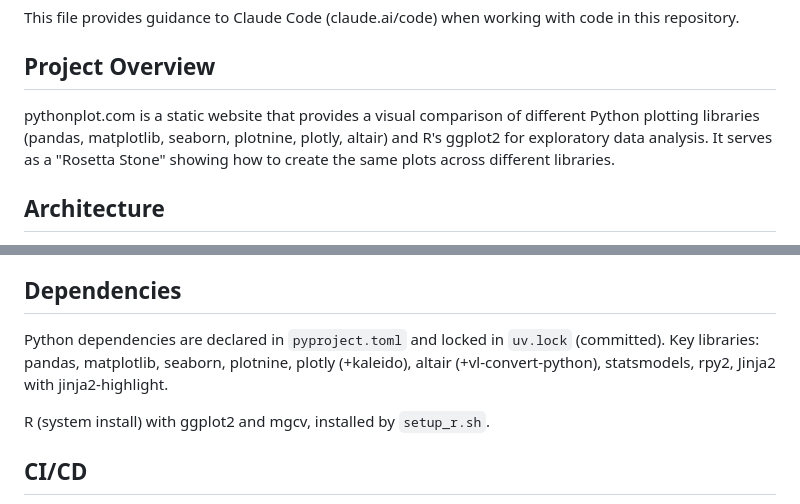
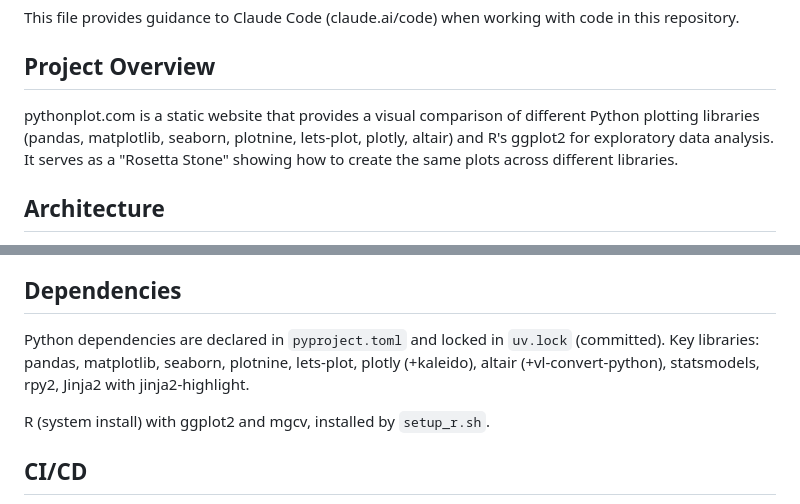
Before and after one commit to tdhopper/pythonplot.com, a Markdown page: CLAUDE.md, 2 parts joined by grey strips. GitHub-like rendering.

```diff
--- a/CLAUDE.md
+++ b/CLAUDE.md
@@ -4,7 +4,7 @@ This file provides guidance to Claude Code (claude.ai/code) when working with co
 
 ## Project Overview
 
-pythonplot.com is a static website that provides a visual comparison of different Python plotting libraries (pandas, matplotlib, seaborn, plotnine, plotly, altair) and R's ggplot2 for exploratory data analysis. It serves as a "Rosetta Stone" showing how to create the same plots across different libraries.
+pythonplot.com is a static website that provides a visual comparison of different Python plotting libraries (pandas, matplotlib, seaborn, plotnine, lets-plot, plotly, altair) and R's ggplot2 for exploratory data analysis. It serves as a "Rosetta Stone" showing how to create the same plots across different libraries.
 
 ## Architecture
 
@@ -115,7 +115,7 @@ All plots are rendered to static PNG images inside the executed notebook:
 
 ## Dependencies
 
-Python dependencies are declared in `pyproject.toml` and locked in `uv.lock` (committed). Key libraries: pandas, matplotlib, seaborn, plotnine, plotly (+kaleido), altair (+vl-convert-python), statsmodels, rpy2, Jinja2 with jinja2-highlight.
+Python dependencies are declared in `pyproject.toml` and locked in `uv.lock` (committed). Key libraries: pandas, matplotlib, seaborn, plotnine, lets-plot, plotly (+kaleido), altair (+vl-convert-python), statsmodels, rpy2, Jinja2 with jinja2-highlight.
 
 R (system install) with ggplot2 and mgcv, installed by `setup_r.sh`.
 
```
Also changed, not shown: INTRO.md (+2 -0 lines).
